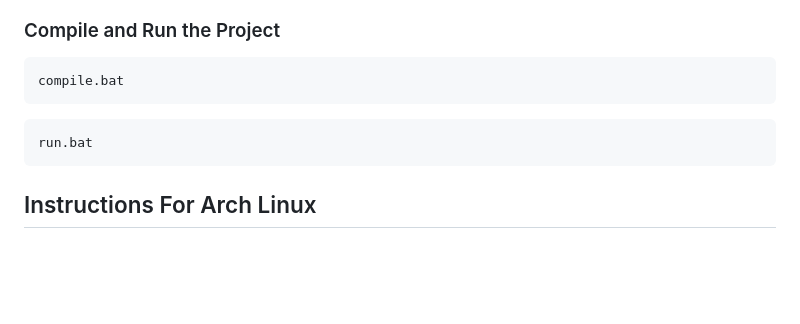
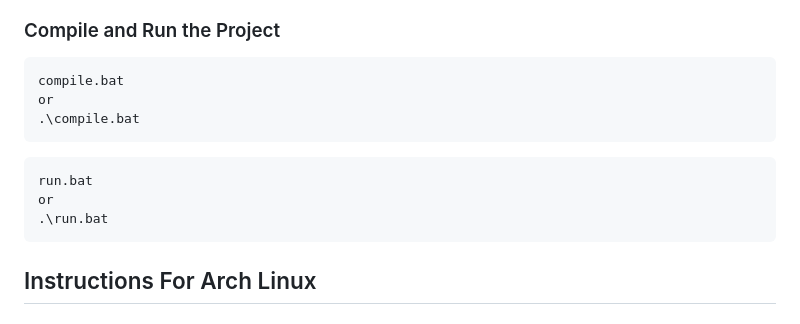
Before and after one commit to mekecemre/CMPE-343-OOP-Project-2, a Markdown page: README.md, the part around the change. Rendered like a GitHub page; blank space fills up the shorter version.

Commit message:
Update README with alternative compile and run commands
Added alternative commands for compiling and running the project.

````diff
--- a/README.md
+++ b/README.md
@@ -87,10 +87,14 @@ Expected output if verification is successful:
 
 ```cmd
 compile.bat
+or
+.\compile.bat
 ```
 
 ```cmd
 run.bat
+or
+.\run.bat
 ```
 ## Instructions For Arch Linux
 ### Install MariaDB and Start the Service
````
